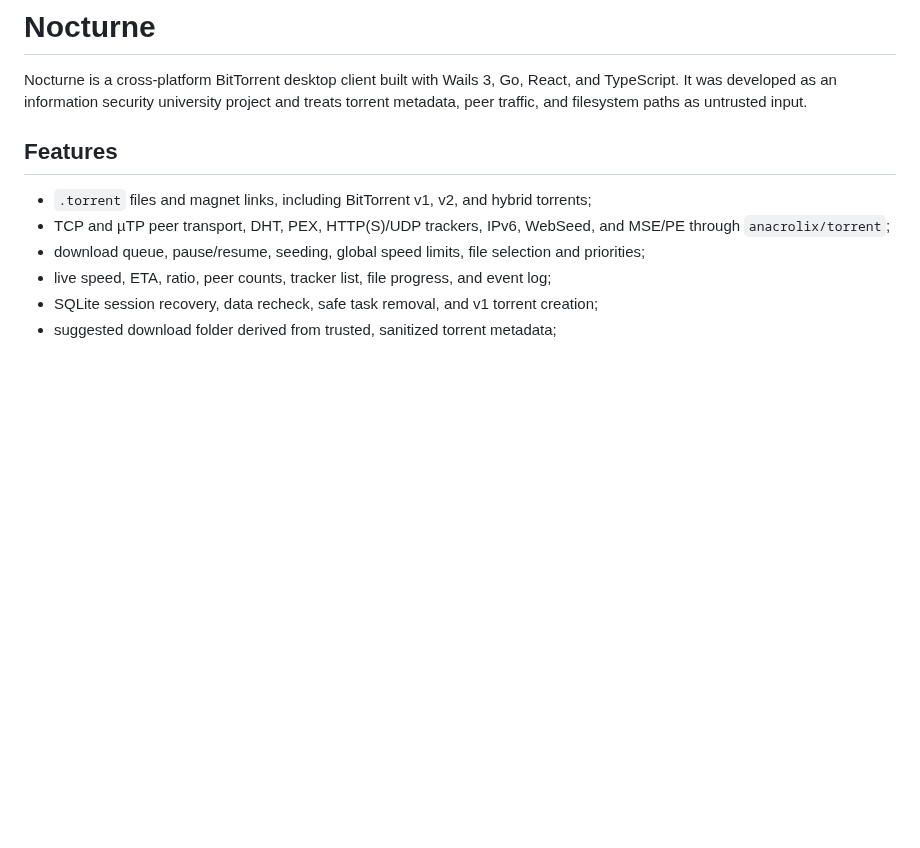
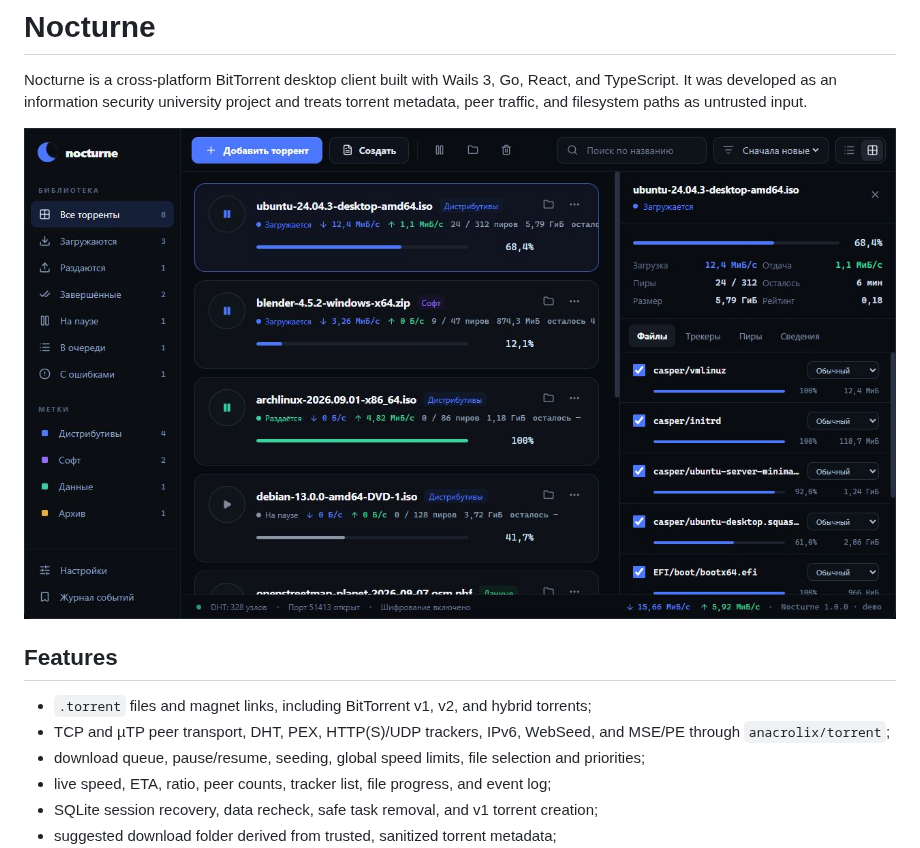
Before and after one commit to shtanko-michael/nocturne-torrent, a Markdown page: README.md, the part around the change. GitHub-like rendering; pictures changed too: docs/screenshots/nocturne-main.png (added); blank space fills up the shorter version.

Commit message:
Add application screenshot to README

```diff
--- a/README.md
+++ b/README.md
@@ -1,6 +1,8 @@
 # Nocturne
 
 Nocturne is a cross-platform BitTorrent desktop client built with Wails 3, Go, React, and TypeScript. It was developed as an information security university project and treats torrent metadata, peer traffic, and filesystem paths as untrusted input.
+
+![Nocturne torrent client showing active downloads and file details](docs/screenshots/nocturne-main.png)
 
 ## Features
 
```
